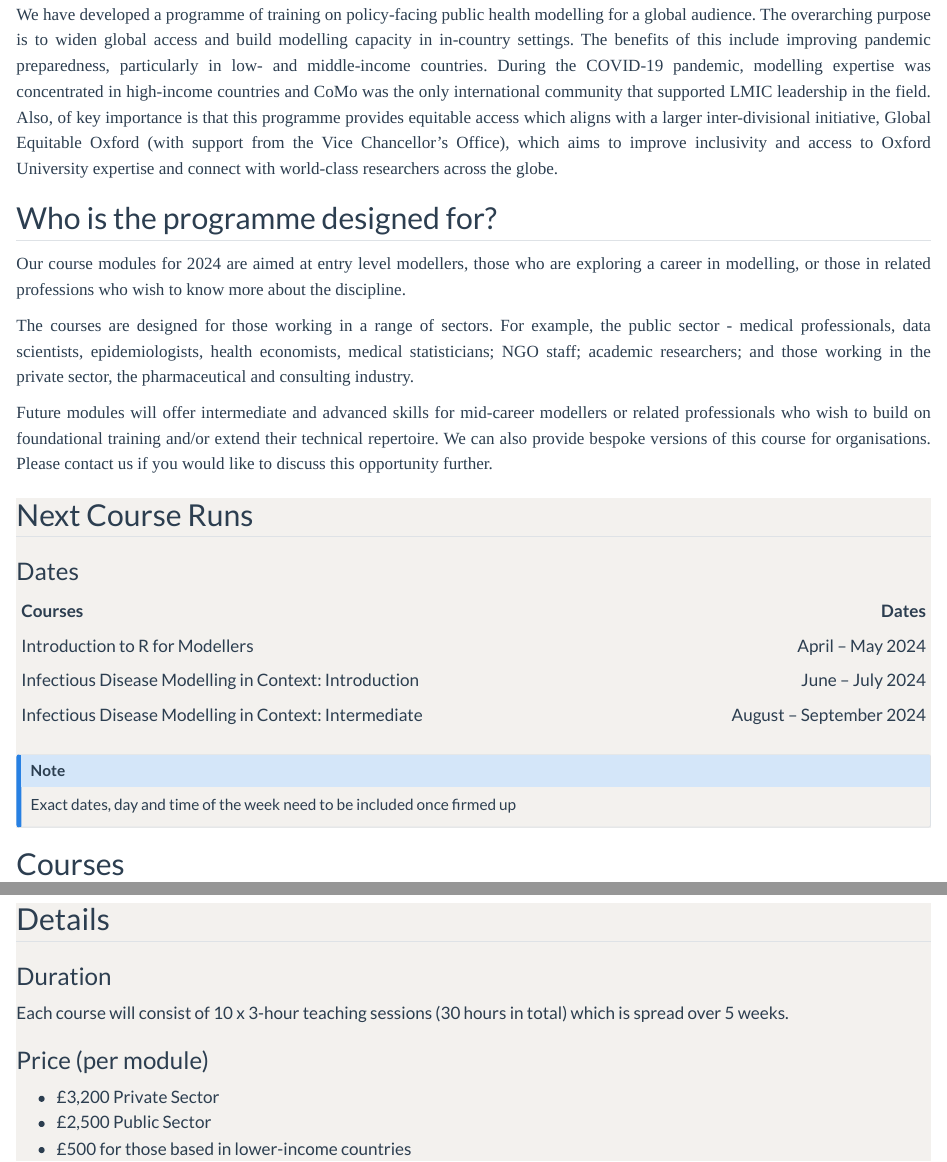
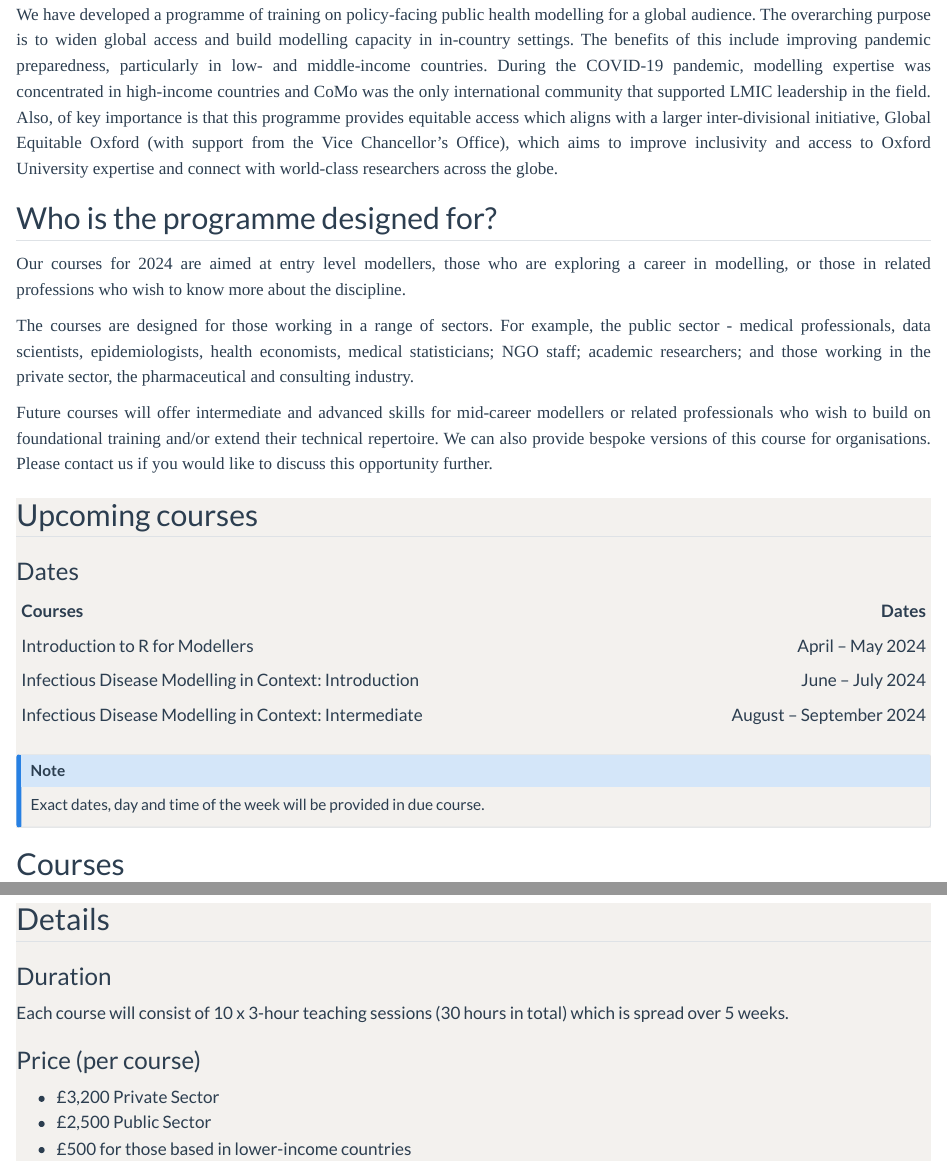
Before and after one commit to como-international/como-international.github.io, a Quarto document (training/training.qmd): the page in a window 1100 px wide, from 310 px down, and a second part further down, joined at a grey line. Rendered offline with R 4.5, knitr and Pandoc in place of Quarto, with nearby package versions.

Commit message:
update wordings on training

```diff
--- a/training/training.qmd
+++ b/training/training.qmd
@@ -40,11 +40,11 @@ We have developed a programme of training on policy-facing public health modelli
 
 ::: {.text_justified}
 
-Our course modules for 2024 are aimed at entry level modellers, those who are exploring a career in modelling, or those in related professions who wish to know more about the discipline.
+Our courses for 2024 are aimed at entry level modellers, those who are exploring a career in modelling, or those in related professions who wish to know more about the discipline.
 
 The courses are designed for those working in a range of sectors. For example, the public sector - medical professionals, data scientists, epidemiologists, health economists, medical statisticians; NGO staff; academic researchers; and those working in the private sector, the pharmaceutical and consulting industry.
 
-Future modules will offer intermediate and advanced skills for mid-career modellers or related professionals who wish to build on foundational training and/or extend their technical repertoire.
+Future courses will offer intermediate and advanced skills for mid-career modellers or related professionals who wish to build on foundational training and/or extend their technical repertoire.
 We can also provide bespoke versions of this course for organisations. Please contact us <email address> if you would like to discuss this opportunity further.
 
 :::
@@ -60,7 +60,7 @@ We can also provide bespoke versions of this course for organisations. Please co
 ::: {#training-banner .column-screen}
 ::: {.column-page}
 
-## Next Course Runs
+## Upcoming courses
 
 ### Dates
 
@@ -73,7 +73,7 @@ We can also provide bespoke versions of this course for organisations. Please co
 
 ::: {.callout-note}
 
-Exact dates, day and time of the week need to be included once firmed up
+Exact dates, day and time of the week will be provided in due course.
 
 :::
 
@@ -153,7 +153,7 @@ This module will provide students with the opportunity to create and develop the
 ### Duration
 Each course will consist of 10 x 3-hour teaching sessions (30 hours in total) which is spread over 5 weeks.
 
-### Price (per module)
+### Price (per course)
 
 - £3,200 Private Sector
 - £2,500 Public Sector
```
Also changed, not shown: training/training.qmd (7 more changed lines).
